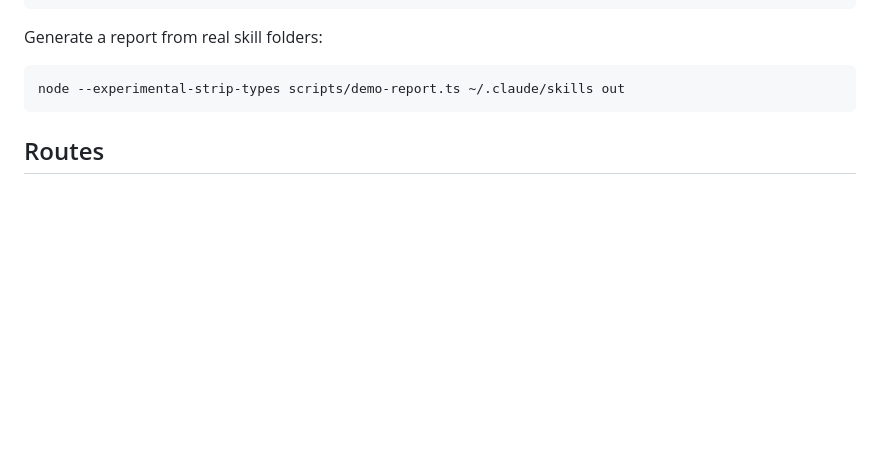
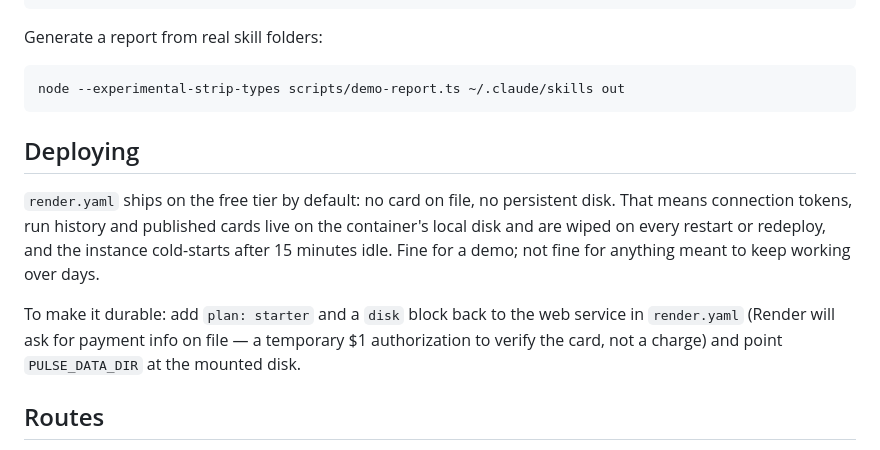
Before and after one commit to mananaggrawal/atlan-pulse, a Markdown page: README.md, the part around the change. GitHub-like rendering; blank space fills up the shorter version.

Commit message:
Document the free-tier vs persistent-disk tradeoff in the README
Co-Authored-By: Claude Sonnet 5 <noreply@anthropic.com>
Claude-Session: https://claude.ai/code/session_01WQruZhfyraNJp7V7qG1gQg

````diff
--- a/README.md
+++ b/README.md
@@ -64,6 +64,19 @@ Generate a report from real skill folders:
 node --experimental-strip-types scripts/demo-report.ts ~/.claude/skills out
 ```
 
+## Deploying
+
+`render.yaml` ships on the free tier by default: no card on file, no
+persistent disk. That means connection tokens, run history and published
+cards live on the container's local disk and are wiped on every restart or
+redeploy, and the instance cold-starts after 15 minutes idle. Fine for a demo;
+not fine for anything meant to keep working over days.
+
+To make it durable: add `plan: starter` and a `disk` block back to the web
+service in `render.yaml` (Render will ask for payment info on file — a
+temporary $1 authorization to verify the card, not a charge) and point
+`PULSE_DATA_DIR` at the mounted disk.
+
 ## Routes
 
 - `POST /api/mcp` — the MCP endpoint (`start_audit`, `submit_audit_findings`, `finish_audit`, prompt `audit`)
````
